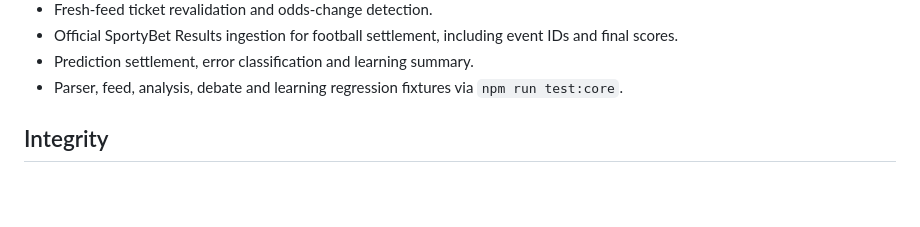
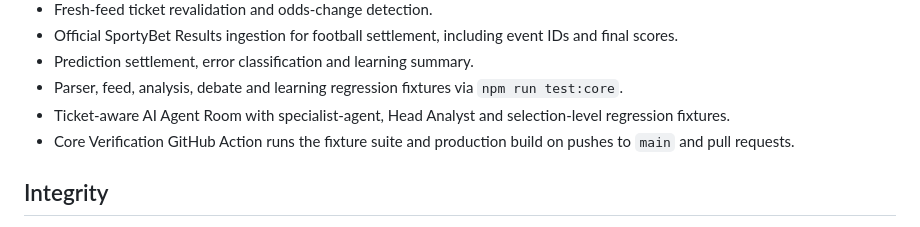
Before and after one commit to FORGEX-CL/SPORTYBET-AI-AGENT-, a Markdown page: README.md, the part around the change. Drawn GitHub-style; blank space fills up the shorter version.

Commit message:
docs: document AI room verification and CI

```diff
--- a/README.md
+++ b/README.md
@@ -33,6 +33,8 @@ Autonomous multi-agent sports analysis dashboard focused on SportyBet.
 - Official SportyBet Results ingestion for football settlement, including event IDs and final scores.
 - Prediction settlement, error classification and learning summary.
 - Parser, feed, analysis, debate and learning regression fixtures via `npm run test:core`.
+- Ticket-aware AI Agent Room with specialist-agent, Head Analyst and selection-level regression fixtures.
+- Core Verification GitHub Action runs the fixture suite and production build on pushes to `main` and pull requests.
 
 ## Integrity
 
```
